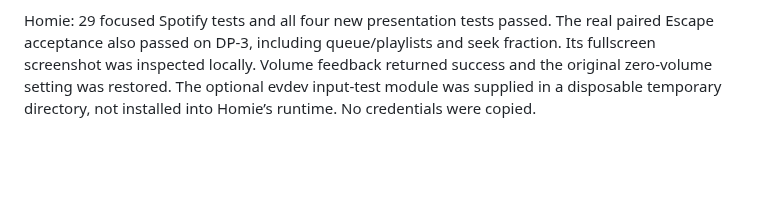
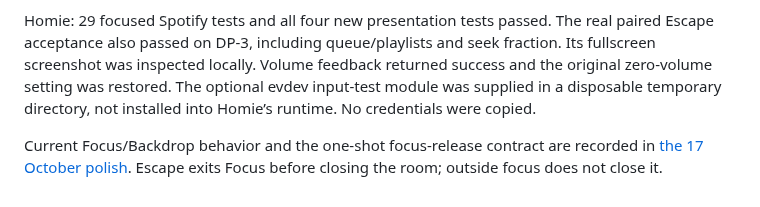
Before and after one commit to fh1m/.dotfiles, a Markdown page: docs/digital-den/MUSIC-LISTENING-ROOM.md, the part around the change. Rendered like a GitHub page; blank space fills up the shorter version.

```diff
--- a/docs/digital-den/MUSIC-LISTENING-ROOM.md
+++ b/docs/digital-den/MUSIC-LISTENING-ROOM.md
@@ -83,3 +83,5 @@ local sound preference can remain or be removed separately.
 Arete: 291 unit/integration tests passed (41.316 s); 29 focused Spotify tests passed; installer backup/render/idempotence checks passed. Live widget acceptance selected the exact requested songs from liked and playlist rows, loaded 200 liked songs, 52 playlists, 24 search tracks and an 80-row queue. Listening-room acceptance verified queue/playlists, seek fraction and a real paired Escape restoring context. Main-display placement and ScreenPad → primary fallback were exercised, with focus restored afterward. Private screenshots were inspected locally and are not published.
 
 Homie: 29 focused Spotify tests and all four new presentation tests passed. The real paired Escape acceptance also passed on DP-3, including queue/playlists and seek fraction. Its fullscreen screenshot was inspected locally. Volume feedback returned success and the original zero-volume setting was restored. The optional evdev input-test module was supplied in a disposable temporary directory, not installed into Homie’s runtime. No credentials were copied.
+
+Current Focus/Backdrop behavior and the one-shot focus-release contract are recorded in [the 17 October polish](DEN-POLISH-V3.md). Escape exits Focus before closing the room; outside focus does not close it.
```
Also changed, not shown: README.md (+4 -0 lines), docs/digital-den/DEN-POLISH-V3.md (+16 -0 lines), docs/assets/digital-den/music-focus-v3.png (added), 5 other files.
